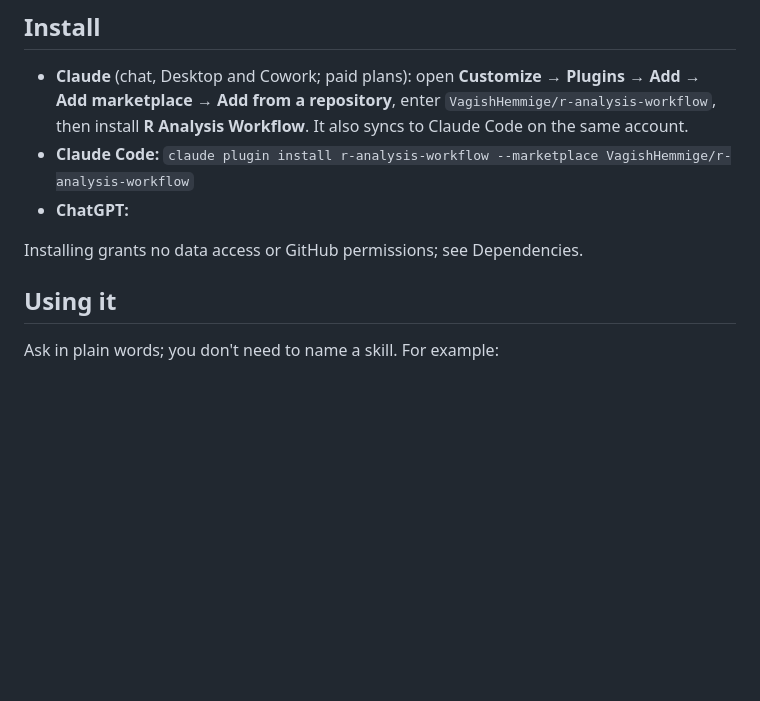
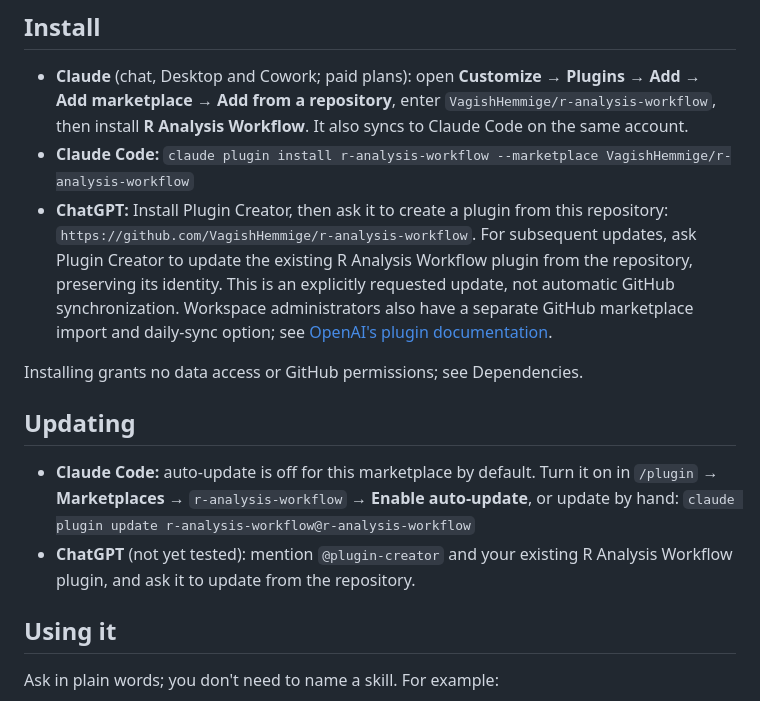
Before and after one commit to VagishHemmige/r-analysis-workflow, a Markdown page: README.md, the part around the change. Rendered like a GitHub page; blank space fills up the shorter version.

Commit message:
README: ChatGPT install line and Updating; VALIDATION: install steps checked against docs, not tested
Co-Authored-By: Claude Opus 5.5 <noreply@anthropic.com>
Claude-Session: https://claude.ai/code/session_0157wZ6THYRpgqQEfEz8ApHZ

```diff
--- a/README.md
+++ b/README.md
@@ -14,9 +14,15 @@ Version 0.1.9. A skills-only plugin for R biomedical analysis projects whose cod
 
 - **Claude** (chat, Desktop and Cowork; paid plans): open **Customize** → **Plugins** → **Add** → **Add marketplace** → **Add from a repository**, enter `VagishHemmige/r-analysis-workflow`, then install **R Analysis Workflow**. It also syncs to Claude Code on the same account.
 - **Claude Code:** `claude plugin install r-analysis-workflow --marketplace VagishHemmige/r-analysis-workflow`
-- **ChatGPT:** <your steps>
+- **ChatGPT:** Install Plugin Creator, then ask it to create a plugin from this repository: `https://github.com/VagishHemmige/r-analysis-workflow`. For subsequent updates, ask Plugin Creator to update the existing R Analysis Workflow plugin from the repository, preserving its identity. This is an explicitly requested update, not automatic GitHub synchronization. Workspace administrators also have a separate GitHub marketplace import and daily-sync option; see [OpenAI's plugin documentation](https://help.openai.com/en/articles/20001256-plugins-in-chatgpt).
 
 Installing grants no data access or GitHub permissions; see Dependencies.
+
+## Updating
+
+- **Claude Code:** auto-update is off for this marketplace by default. Turn it on in `/plugin` → **Marketplaces** → `r-analysis-workflow` → **Enable auto-update**, or update by hand:
+  `claude plugin update r-analysis-workflow@r-analysis-workflow`
+- **ChatGPT** (not yet tested): mention `@plugin-creator` and your existing R Analysis Workflow plugin, and ask it to update from the repository.
 
 ## Using it
 
```
Also changed, not shown: VALIDATION.md (+2 -0 lines).
